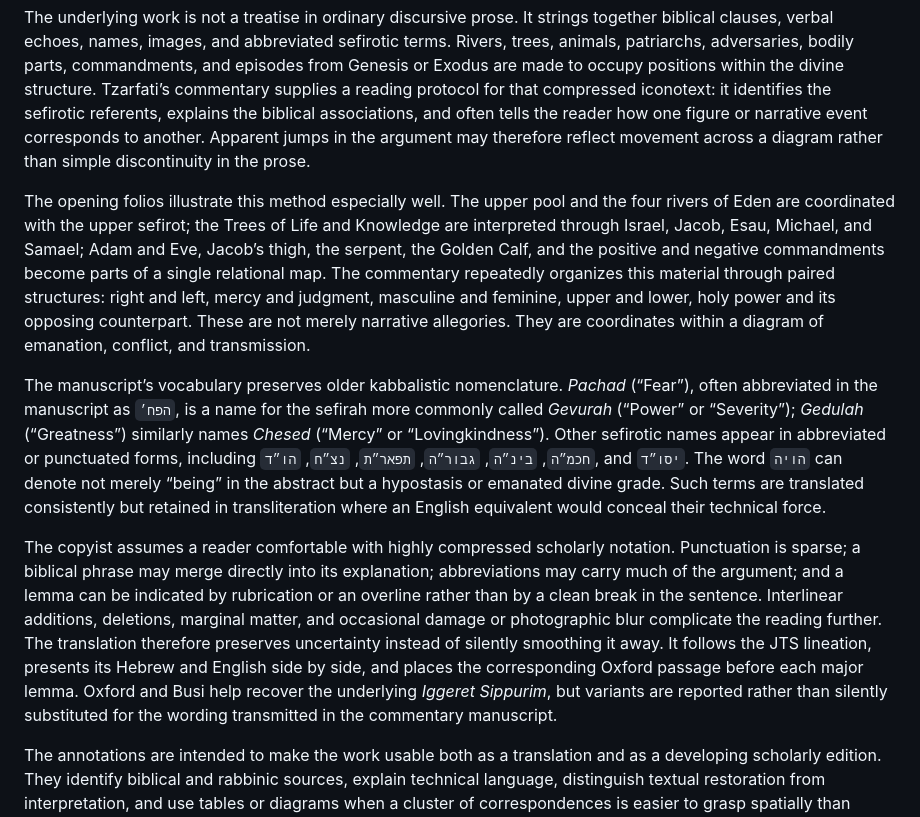
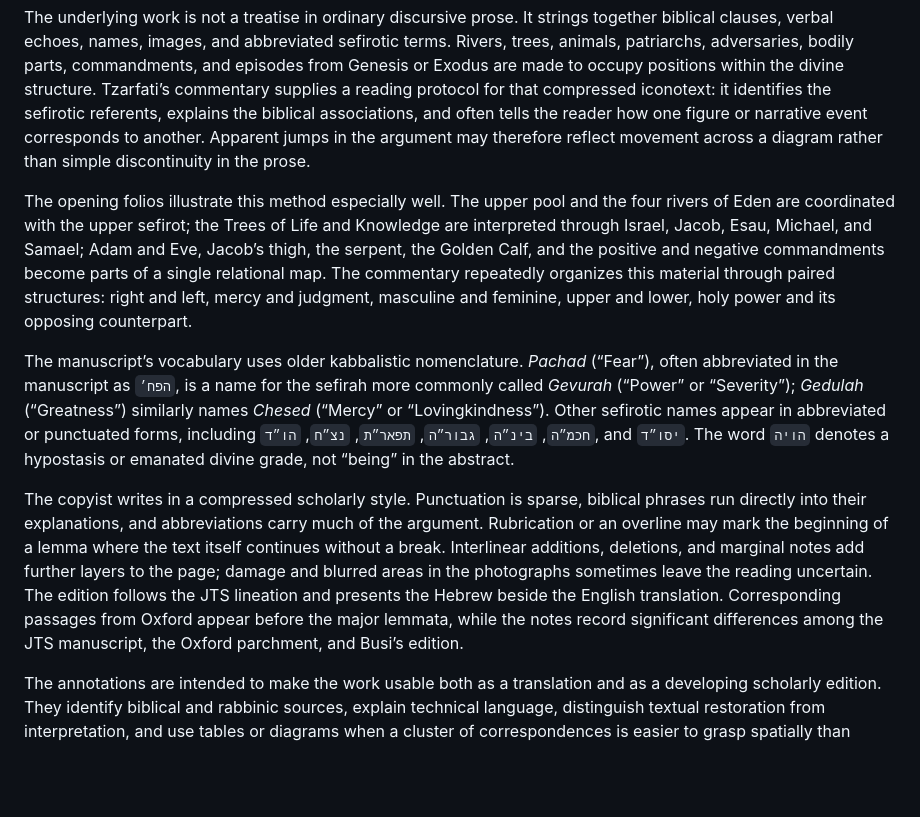
Before and after one commit to EzraBrand/yeriah_ms, a Markdown page: README.md, the part around the change. Rendered like a GitHub page; blank space fills up the shorter version.

Commit message:
Refine academic introduction prose

```diff
--- a/README.md
+++ b/README.md
@@ -32,11 +32,11 @@ Reuven Tzarfati’s *Commentary on the Great Parchment* belongs to the world of
 
 The underlying work is not a treatise in ordinary discursive prose. It strings together biblical clauses, verbal echoes, names, images, and abbreviated sefirotic terms. Rivers, trees, animals, patriarchs, adversaries, bodily parts, commandments, and episodes from Genesis or Exodus are made to occupy positions within the divine structure. Tzarfati’s commentary supplies a reading protocol for that compressed iconotext: it identifies the sefirotic referents, explains the biblical associations, and often tells the reader how one figure or narrative event corresponds to another. Apparent jumps in the argument may therefore reflect movement across a diagram rather than simple discontinuity in the prose.
 
-The opening folios illustrate this method especially well. The upper pool and the four rivers of Eden are coordinated with the upper sefirot; the Trees of Life and Knowledge are interpreted through Israel, Jacob, Esau, Michael, and Samael; Adam and Eve, Jacob’s thigh, the serpent, the Golden Calf, and the positive and negative commandments become parts of a single relational map. The commentary repeatedly organizes this material through paired structures: right and left, mercy and judgment, masculine and feminine, upper and lower, holy power and its opposing counterpart. These are not merely narrative allegories. They are coordinates within a diagram of emanation, conflict, and transmission.
+The opening folios illustrate this method especially well. The upper pool and the four rivers of Eden are coordinated with the upper sefirot; the Trees of Life and Knowledge are interpreted through Israel, Jacob, Esau, Michael, and Samael; Adam and Eve, Jacob’s thigh, the serpent, the Golden Calf, and the positive and negative commandments become parts of a single relational map. The commentary repeatedly organizes this material through paired structures: right and left, mercy and judgment, masculine and feminine, upper and lower, holy power and its opposing counterpart.
 
-The manuscript’s vocabulary preserves older kabbalistic nomenclature. *Pachad* (“Fear”), often abbreviated in the manuscript as `הפח׳`, is a name for the sefirah more commonly called *Gevurah* (“Power” or “Severity”); *Gedulah* (“Greatness”) similarly names *Chesed* (“Mercy” or “Lovingkindness”). Other sefirotic names appear in abbreviated or punctuated forms, including `חכמ״ה`, `בינ״ה`, `גבור״ה`, `תפאר״ת`, `נצ״ח`, `הו״ד`, and `יסו״ד`. The word `הויה` can denote not merely “being” in the abstract but a hypostasis or emanated divine grade. Such terms are translated consistently but retained in transliteration where an English equivalent would conceal their technical force.
+The manuscript’s vocabulary uses older kabbalistic nomenclature. *Pachad* (“Fear”), often abbreviated in the manuscript as `הפח׳`, is a name for the sefirah more commonly called *Gevurah* (“Power” or “Severity”); *Gedulah* (“Greatness”) similarly names *Chesed* (“Mercy” or “Lovingkindness”). Other sefirotic names appear in abbreviated or punctuated forms, including `חכמ״ה`, `בינ״ה`, `גבור״ה`, `תפאר״ת`, `נצ״ח`, `הו״ד`, and `יסו״ד`. The word `הויה` denotes a hypostasis or emanated divine grade, not “being” in the abstract.
 
-The copyist assumes a reader comfortable with highly compressed scholarly notation. Punctuation is sparse; a biblical phrase may merge directly into its explanation; abbreviations may carry much of the argument; and a lemma can be indicated by rubrication or an overline rather than by a clean break in the sentence. Interlinear additions, deletions, marginal matter, and occasional damage or photographic blur complicate the reading further. The translation therefore preserves uncertainty instead of silently smoothing it away. It follows the JTS lineation, presents its Hebrew and English side by side, and places the corresponding Oxford passage before each major lemma. Oxford and Busi help recover the underlying *Iggeret Sippurim*, but variants are reported rather than silently substituted for the wording transmitted in the commentary manuscript.
+The copyist writes in a compressed scholarly style. Punctuation is sparse, biblical phrases run directly into their explanations, and abbreviations carry much of the argument. Rubrication or an overline may mark the beginning of a lemma where the text itself continues without a break. Interlinear additions, deletions, and marginal notes add further layers to the page; damage and blurred areas in the photographs sometimes leave the reading uncertain. The edition follows the JTS lineation and presents the Hebrew beside the English translation. Corresponding passages from Oxford appear before the major lemmata, while the notes record significant differences among the JTS manuscript, the Oxford parchment, and Busi’s edition.
 
 The annotations are intended to make the work usable both as a translation and as a developing scholarly edition. They identify biblical and rabbinic sources, explain technical language, distinguish textual restoration from interpretation, and use tables or diagrams when a cluster of correspondences is easier to grasp spatially than sequentially. The result should be read as an academic translation in progress: one that treats the manuscript’s opacity, scribal habits, and visual setting as evidence for interpretation.
 
```
